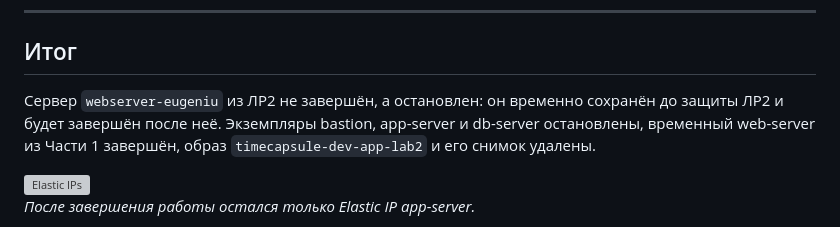
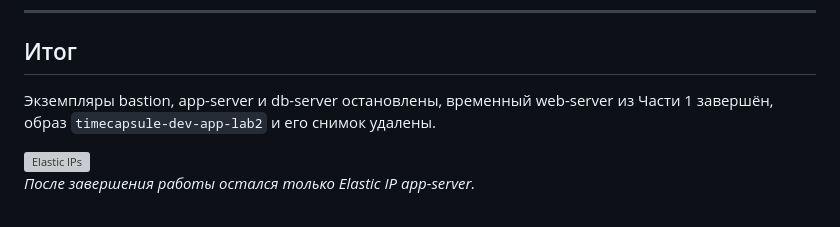
Before and after one commit to eugeniu-noroc-cloud/timecapsule, a Markdown page: lab3/README.md, the part around the change. Drawn GitHub-style; grey boxes are pictures that could not be loaded.

```diff
--- a/lab3/README.md
+++ b/lab3/README.md
@@ -220,7 +220,7 @@ ADR: [docs/adr/0002-database-placement.md](../docs/adr/0002-database-placement.m
 
 ## Итог
 
-Сервер `webserver-eugeniu` из ЛР2 не завершён, а остановлен: он временно сохранён до защиты ЛР2 и будет завершён после неё. Экземпляры bastion, app-server и db-server остановлены, временный web-server из Части 1 завершён, образ `timecapsule-dev-app-lab2` и его снимок удалены.
+Экземпляры bastion, app-server и db-server остановлены, временный web-server из Части 1 завершён, образ `timecapsule-dev-app-lab2` и его снимок удалены.
 
 ![Elastic IPs](images/99-final-eip.png)
 *После завершения работы остался только Elastic IP app-server.*
```
